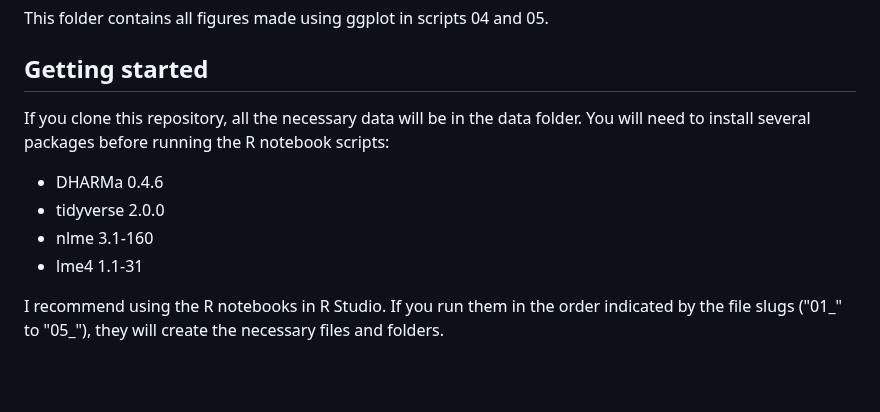
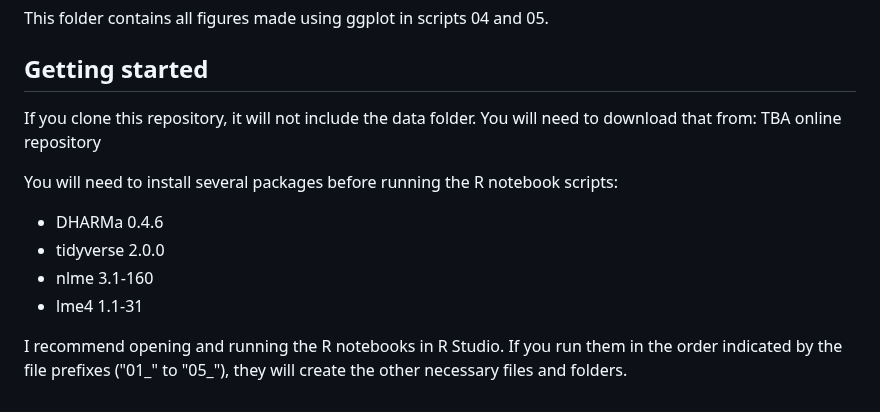
Before and after one commit to beelabhmc/bee_recruitment_exp_2022, a Markdown page: README.md, the part around the change. Rendered like a GitHub page; blank space fills up the shorter version.

```diff
--- a/README.md
+++ b/README.md
@@ -86,11 +86,13 @@ This folder contains all figures made using ggplot in scripts 04 and 05.
 
 ## Getting started
 
-If you clone this repository, all the necessary data will be in the data folder. You will need to install several packages before running the R notebook scripts:
+If you clone this repository, it will not include the data folder. You will need to download that from: TBA online repository
+
+You will need to install several packages before running the R notebook scripts:
 
 * DHARMa 0.4.6
 * tidyverse 2.0.0
 * nlme 3.1-160
 * lme4 1.1-31
 
-I recommend using the R notebooks in R Studio. If you run them in the order indicated by the file slugs ("01_" to "05_"), they will create the necessary files and folders.
+I recommend opening and running the R notebooks in R Studio. If you run them in the order indicated by the file prefixes ("01_" to "05_"), they will create the other necessary files and folders.
```
